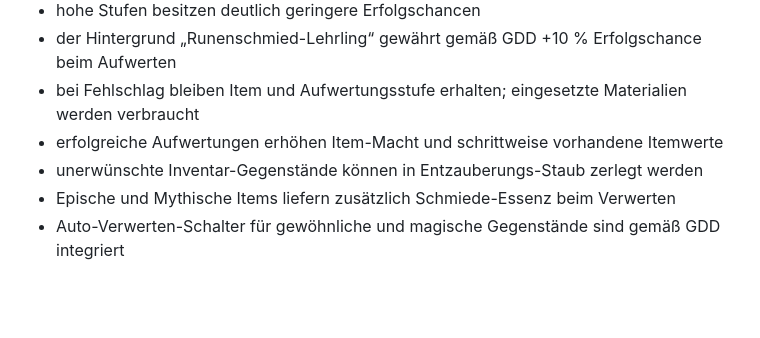
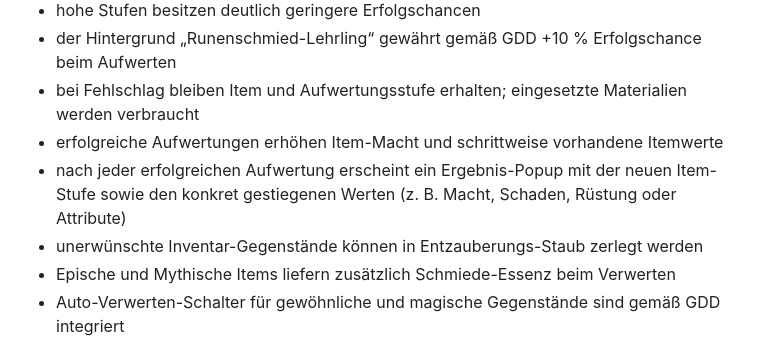
Before and after one commit to 1ordNero/Arcane-Quest, a Markdown page: README.md, the part around the change. Rendered like a GitHub page; blank space fills up the shorter version.

Commit message:
Document forge upgrade result popup

```diff
--- a/README.md
+++ b/README.md
@@ -65,6 +65,7 @@ Diese Beta ist als installierbare Progressive Web App (PWA) umgesetzt und auf Sm
 - der Hintergrund „Runenschmied-Lehrling“ gewährt gemäß GDD +10 % Erfolgschance beim Aufwerten
 - bei Fehlschlag bleiben Item und Aufwertungsstufe erhalten; eingesetzte Materialien werden verbraucht
 - erfolgreiche Aufwertungen erhöhen Item-Macht und schrittweise vorhandene Itemwerte
+- nach jeder erfolgreichen Aufwertung erscheint ein Ergebnis-Popup mit der neuen Item-Stufe sowie den konkret gestiegenen Werten (z. B. Macht, Schaden, Rüstung oder Attribute)
 - unerwünschte Inventar-Gegenstände können in Entzauberungs-Staub zerlegt werden
 - Epische und Mythische Items liefern zusätzlich Schmiede-Essenz beim Verwerten
 - Auto-Verwerten-Schalter für gewöhnliche und magische Gegenstände sind gemäß GDD integriert
```
